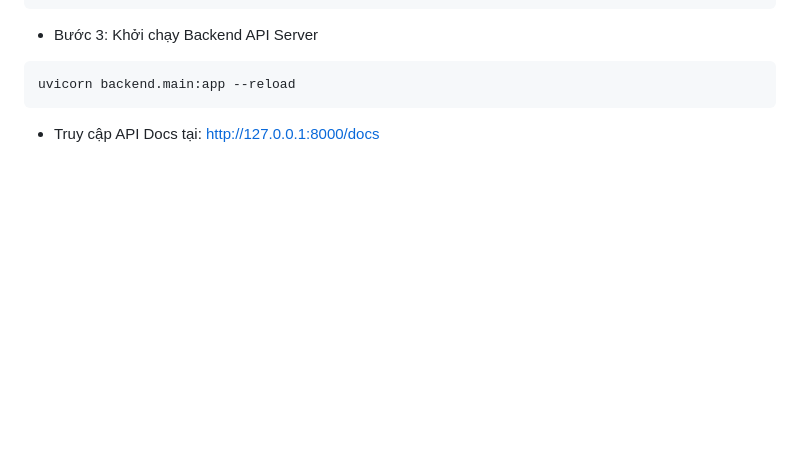
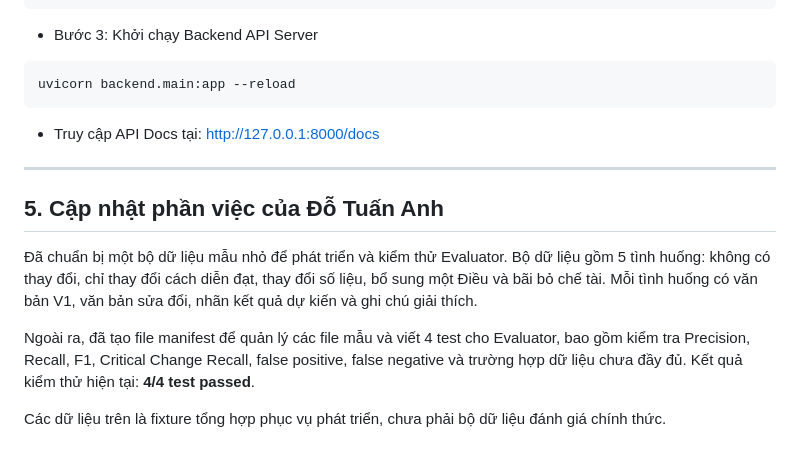
Before and after one commit to Lyra1603/group4_legal_document_change_detection, a Markdown page: docs/README.md, the part around the change. GitHub-like rendering; blank space fills up the shorter version.

Commit message:
docs: add Tuan Anh work summary
Co-authored-by: Copilot <223556219+Copilot@users.noreply.github.com>

````diff
--- a/docs/README.md
+++ b/docs/README.md
@@ -103,3 +103,20 @@ python -m src.pipeline
 uvicorn backend.main:app --reload
 ```
 - Truy cập API Docs tại: http://127.0.0.1:8000/docs
+
+---
+
+## 5. Cập nhật phần việc của Đỗ Tuấn Anh
+
+Đã chuẩn bị một bộ dữ liệu mẫu nhỏ để phát triển và kiểm thử Evaluator. Bộ
+dữ liệu gồm 5 tình huống: không có thay đổi, chỉ thay đổi cách diễn đạt, thay
+đổi số liệu, bổ sung một Điều và bãi bỏ chế tài. Mỗi tình huống có văn bản V1,
+văn bản sửa đổi, nhãn kết quả dự kiến và ghi chú giải thích.
+
+Ngoài ra, đã tạo file manifest để quản lý các file mẫu và viết 4 test cho
+Evaluator, bao gồm kiểm tra Precision, Recall, F1, Critical Change Recall,
+false positive, false negative và trường hợp dữ liệu chưa đầy đủ. Kết quả kiểm
+thử hiện tại: **4/4 test passed**.
+
+Các dữ liệu trên là fixture tổng hợp phục vụ phát triển, chưa phải bộ dữ liệu
+đánh giá chính thức.
````
